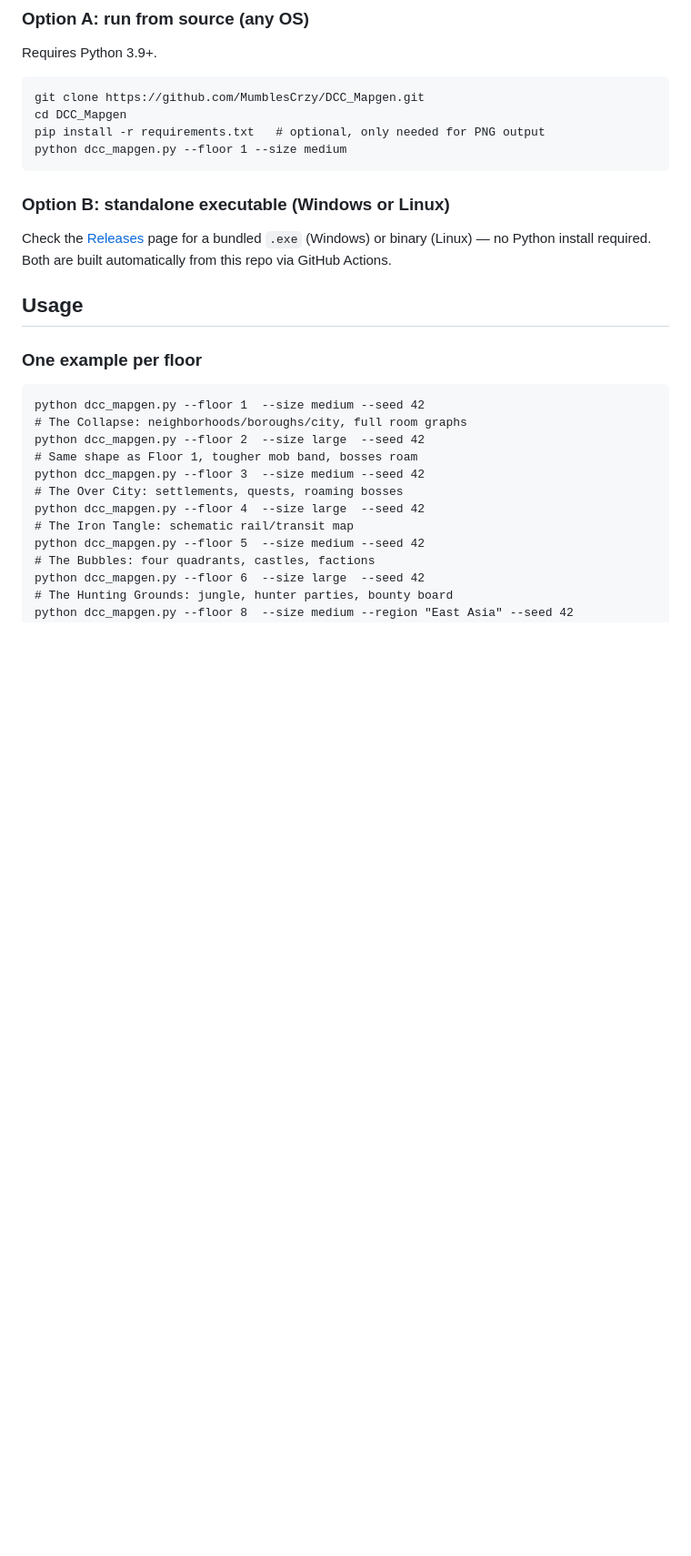
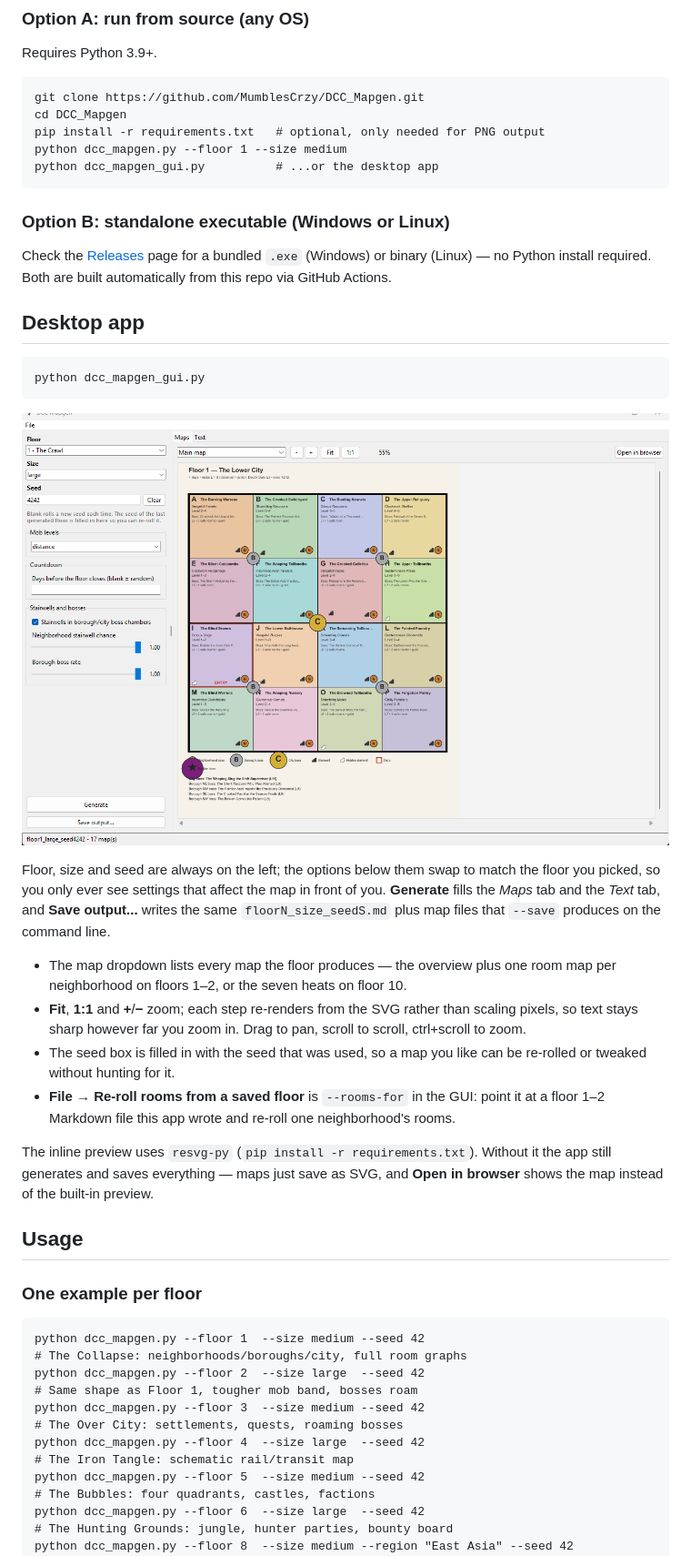
Before and after one commit to MumblesCrzy/DCC_Mapgen, a Markdown page: README.md, the part around one of its changes. Shown at 91% size. Drawn GitHub-style; pictures changed too: sample/gui.png (added); blank space fills up the shorter version.

````diff
--- a/README.md
+++ b/README.md
@@ -39,11 +40,39 @@ git clone https://github.com/MumblesCrzy/DCC_Mapgen.git
 cd DCC_Mapgen
 pip install -r requirements.txt   # optional, only needed for PNG output
 python dcc_mapgen.py --floor 1 --size medium
+python dcc_mapgen_gui.py          # ...or the desktop app
 ```
 
 ### Option B: standalone executable (Windows or Linux)
 
 Check the [Releases](../../releases) page for a bundled `.exe` (Windows) or binary (Linux) — no Python install required. Both are built automatically from this repo via GitHub Actions.
+
+## Desktop app
+
+```
+python dcc_mapgen_gui.py
+```
+
+![the desktop app showing a large Floor 1 map](sample/gui.png)
+
+Floor, size and seed are always on the left; the options below them swap to match the
+floor you picked, so you only ever see settings that affect the map in front of you.
+**Generate** fills the *Maps* tab and the *Text* tab, and **Save output...** writes the
+same `floorN_size_seedS.md` plus map files that `--save` produces on the command line.
+
+- The map dropdown lists every map the floor produces — the overview plus one room map
+  per neighborhood on floors 1–2, or the seven heats on floor 10.
+- **Fit**, **1:1** and **+**/**−** zoom; each step re-renders from the SVG rather than
+  scaling pixels, so text stays sharp however far you zoom in. Drag to pan, scroll to
+  scroll, ctrl+scroll to zoom.
+- The seed box is filled in with the seed that was used, so a map you like can be
+  re-rolled or tweaked without hunting for it.
+- **File → Re-roll rooms from a saved floor** is `--rooms-for` in the GUI: point it at a
+  floor 1–2 Markdown file this app wrote and re-roll one neighborhood's rooms.
+
+The inline preview uses `resvg-py` (`pip install -r requirements.txt`). Without it the app
+still generates and saves everything — maps just save as SVG, and **Open in browser**
+shows the map instead of the built-in preview.
 
 ## Usage
 
````
Also changed, not shown: other parts of README.md (+1 -0 lines), 4 other files.
